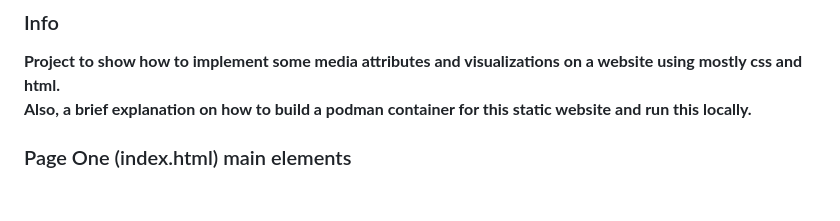
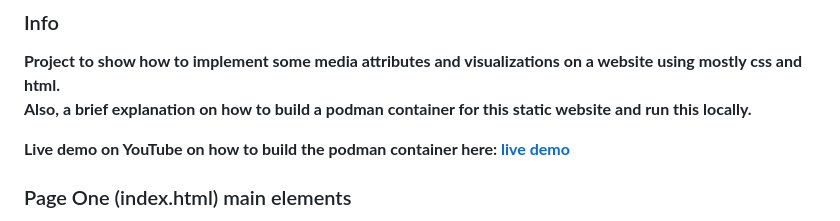
Before and after one commit to RobertoTorino/_oceanblue, a Markdown page: README.md, the part around the change. Rendered like a GitHub page; blank space fills up the shorter version.

Commit message:
Fixed readme II

```diff
--- a/README.md
+++ b/README.md
@@ -18,6 +18,8 @@
 
 **Project to show how to implement some media attributes and visualizations on a website using mostly css and html.**
 **Also, a brief explanation on how to build a podman container for this static website and run this locally.**
+
+**Live demo on YouTube on how to build the podman container here: [live demo](https://youtu.be/wl8PbUh8YbI)**
 
 ### Page One (index.html) main elements
 
```
